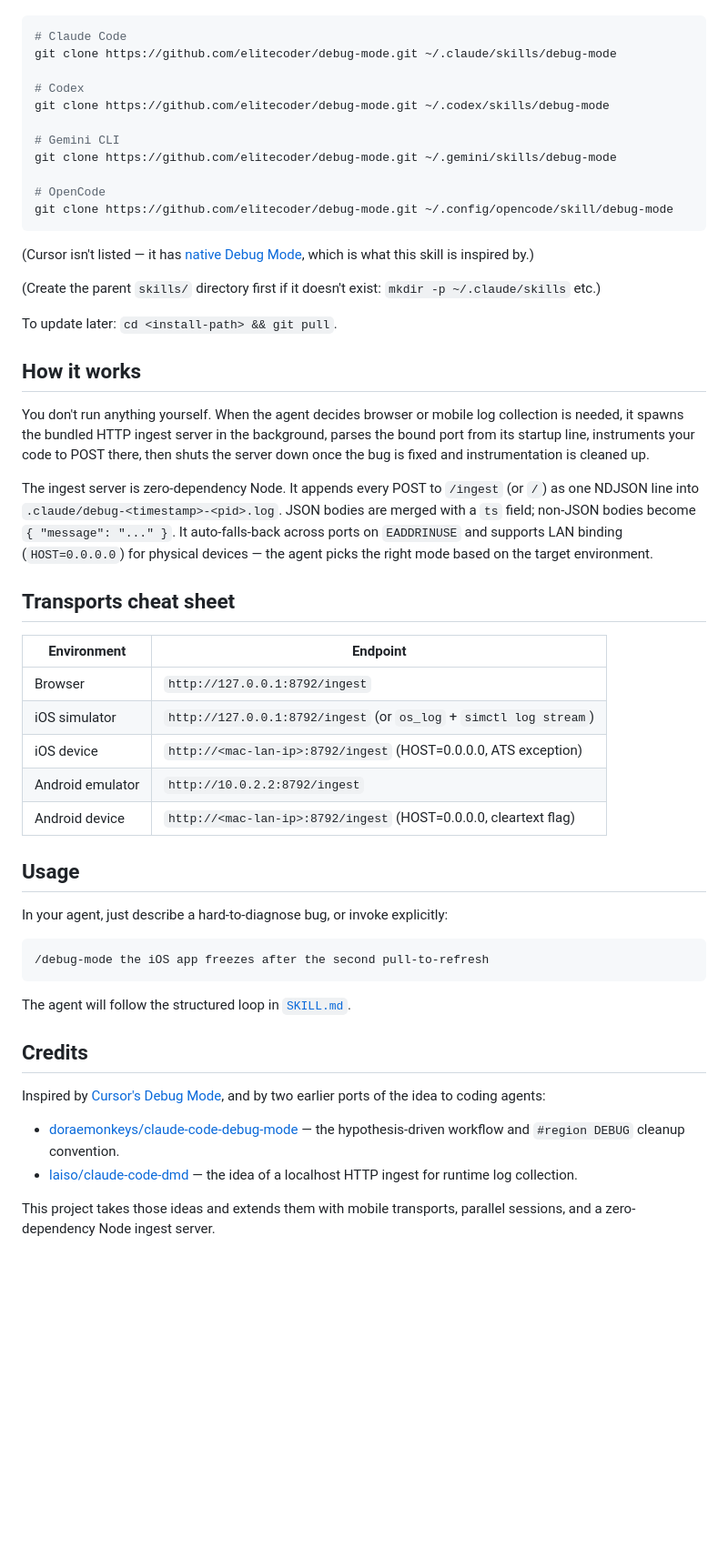
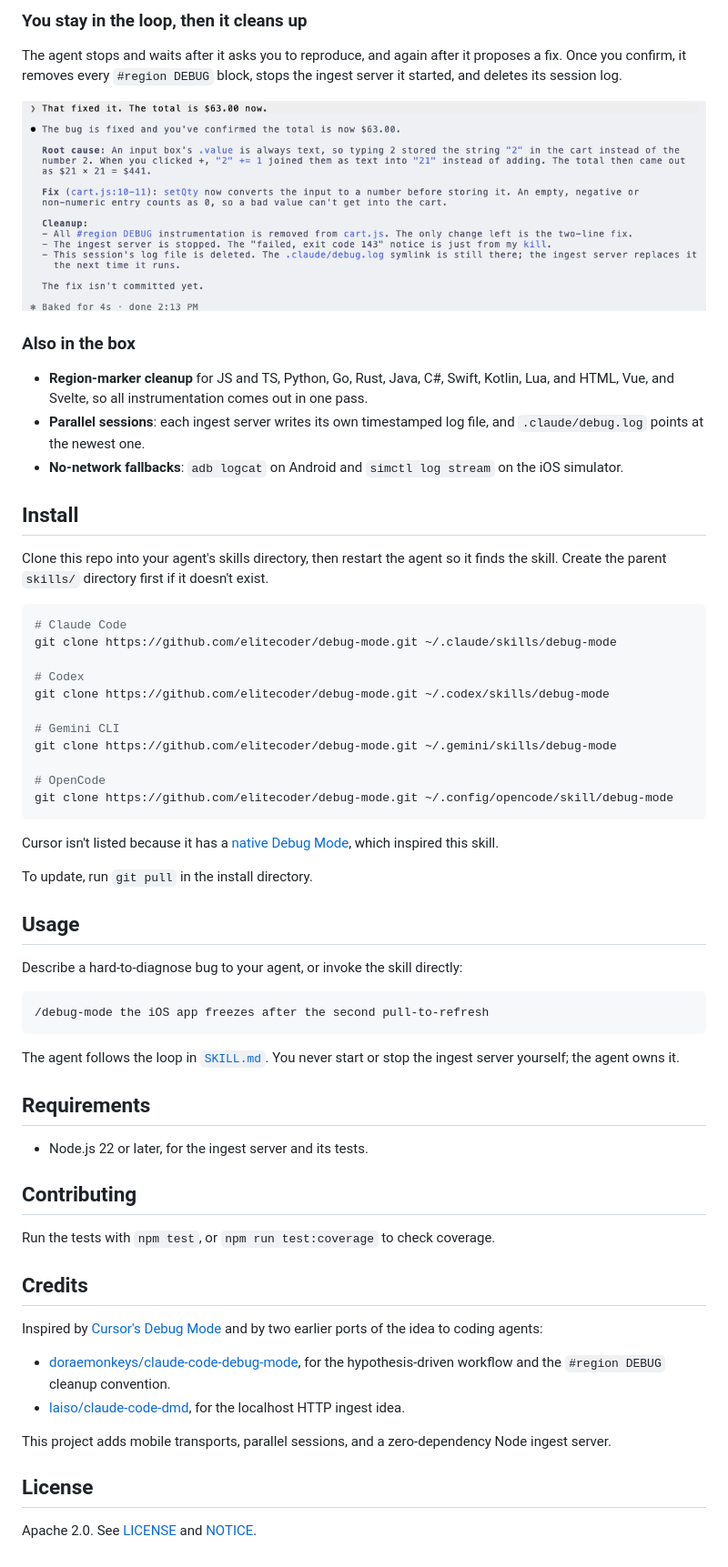
Before and after one commit to elitecoder/debug-mode, a Markdown page: README.md, the part around one of its changes. Shown at 91% size. Rendered like a GitHub page; pictures changed too: docs/images/fix-and-cleanup.png (added); blank space fills up the shorter version.

````diff
--- a/README.md
+++ b/README.md
@@ -16,3 +31,18 @@ Clone this repo directly into your agent's skills directory. Restart the agent a
+### You stay in the loop, then it cleans up
+
+The agent stops and waits after it asks you to reproduce, and again after it proposes a fix. Once you confirm, it removes every `#region DEBUG` block, stops the ingest server it started, and deletes its session log.
+
+![After you confirm the total is $63.00, the agent reports the root cause, the two-line fix in setQty, and the cleanup: instrumentation removed, ingest server stopped, and session log deleted.](docs/images/fix-and-cleanup.png)
+
+### Also in the box
+
+- **Region-marker cleanup** for JS and TS, Python, Go, Rust, Java, C#, Swift, Kotlin, Lua, and HTML, Vue, and Svelte, so all instrumentation comes out in one pass.
+- **Parallel sessions**: each ingest server writes its own timestamped log file, and `.claude/debug.log` points at the newest one.
+- **No-network fallbacks**: `adb logcat` on Android and `simctl log stream` on the iOS simulator.
+
+## Install
+
+Clone this repo into your agent's skills directory, then restart the agent so it finds the skill. Create the parent `skills/` directory first if it doesn't exist.
 
 ```bash
 # Claude Code
@@ -28,43 +58,37 @@ git clone https://github.com/elitecoder/debug-mode.git ~/.gemini/skills/debug-mo
 git clone https://github.com/elitecoder/debug-mode.git ~/.config/opencode/skill/debug-mode
 ```
 
-(Cursor isn't listed — it has [native Debug Mode](https://cursor.com/blog/debug-mode), which is what this skill is inspired by.)
+Cursor isn't listed because it has a [native Debug Mode](https://cursor.com/blog/debug-mode), which inspired this skill.
 
-(Create the parent `skills/` directory first if it doesn't exist: `mkdir -p ~/.claude/skills` etc.)
-
-To update later: `cd <install-path> && git pull`.
-
-## How it works
-
-You don't run anything yourself. When the agent decides browser or mobile log collection is needed, it spawns the bundled HTTP ingest server in the background, parses the bound port from its startup line, instruments your code to POST there, then shuts the server down once the bug is fixed and instrumentation is cleaned up.
-
-The ingest server is zero-dependency Node. It appends every POST to `/ingest` (or `/`) as one NDJSON line into `.claude/debug-<timestamp>-<pid>.log`. JSON bodies are merged with a `ts` field; non-JSON bodies become `{ "message": "..." }`. It auto-falls-back across ports on `EADDRINUSE` and supports LAN binding (`HOST=0.0.0.0`) for physical devices — the agent picks the right mode based on the target environment.
-
-## Transports cheat sheet
-
-| Environment | Endpoint |
-|---|---|
-| Browser | `http://127.0.0.1:8792/ingest` |
-| iOS simulator | `http://127.0.0.1:8792/ingest` (or `os_log` + `simctl log stream`) |
-| iOS device | `http://<mac-lan-ip>:8792/ingest` (HOST=0.0.0.0, ATS exception) |
-| Android emulator | `http://10.0.2.2:8792/ingest` |
-| Android device | `http://<mac-lan-ip>:8792/ingest` (HOST=0.0.0.0, cleartext flag) |
+To update, run `git pull` in the install directory.
 
 ## Usage
 
-In your agent, just describe a hard-to-diagnose bug, or invoke explicitly:
+Describe a hard-to-diagnose bug to your agent, or invoke the skill directly:
 
 ```
 /debug-mode the iOS app freezes after the second pull-to-refresh
 ```
 
-The agent will follow the structured loop in [`SKILL.md`](SKILL.md).
+The agent follows the loop in [`SKILL.md`](SKILL.md). You never start or stop the ingest server yourself; the agent owns it.
+
+## Requirements
+
+- Node.js 22 or later, for the ingest server and its tests.
+
+## Contributing
+
+Run the tests with `npm test`, or `npm run test:coverage` to check coverage.
 
 ## Credits
 
-Inspired by [Cursor's Debug Mode](https://cursor.com/blog/debug-mode), and by two earlier ports of the idea to coding agents:
+Inspired by [Cursor's Debug Mode](https://cursor.com/blog/debug-mode) and by two earlier ports of the idea to coding agents:
 
-- [doraemonkeys/claude-code-debug-mode](https://github.com/doraemonkeys/claude-code-debug-mode) — the hypothesis-driven workflow and `#region DEBUG` cleanup convention.
-- [laiso/claude-code-dmd](https://github.com/laiso/claude-code-dmd) — the idea of a localhost HTTP ingest for runtime log collection.
+- [doraemonkeys/claude-code-debug-mode](https://github.com/doraemonkeys/claude-code-debug-mode), for the hypothesis-driven workflow and the `#region DEBUG` cleanup convention.
+- [laiso/claude-code-dmd](https://github.com/laiso/claude-code-dmd), for the localhost HTTP ingest idea.
 
-This project takes those ideas and extends them with mobile transports, parallel sessions, and a zero-dependency Node ingest server.
+This project adds mobile transports, parallel sessions, and a zero-dependency Node ingest server.
+
+## License
+
+Apache 2.0. See [LICENSE](LICENSE) and [NOTICE](NOTICE).
````
Also changed, not shown: other parts of README.md (+24 -9 lines), docs/images/ingest-log.png (added), docs/images/instrumentation.png (added), docs/images/session-hypotheses.png (added).
